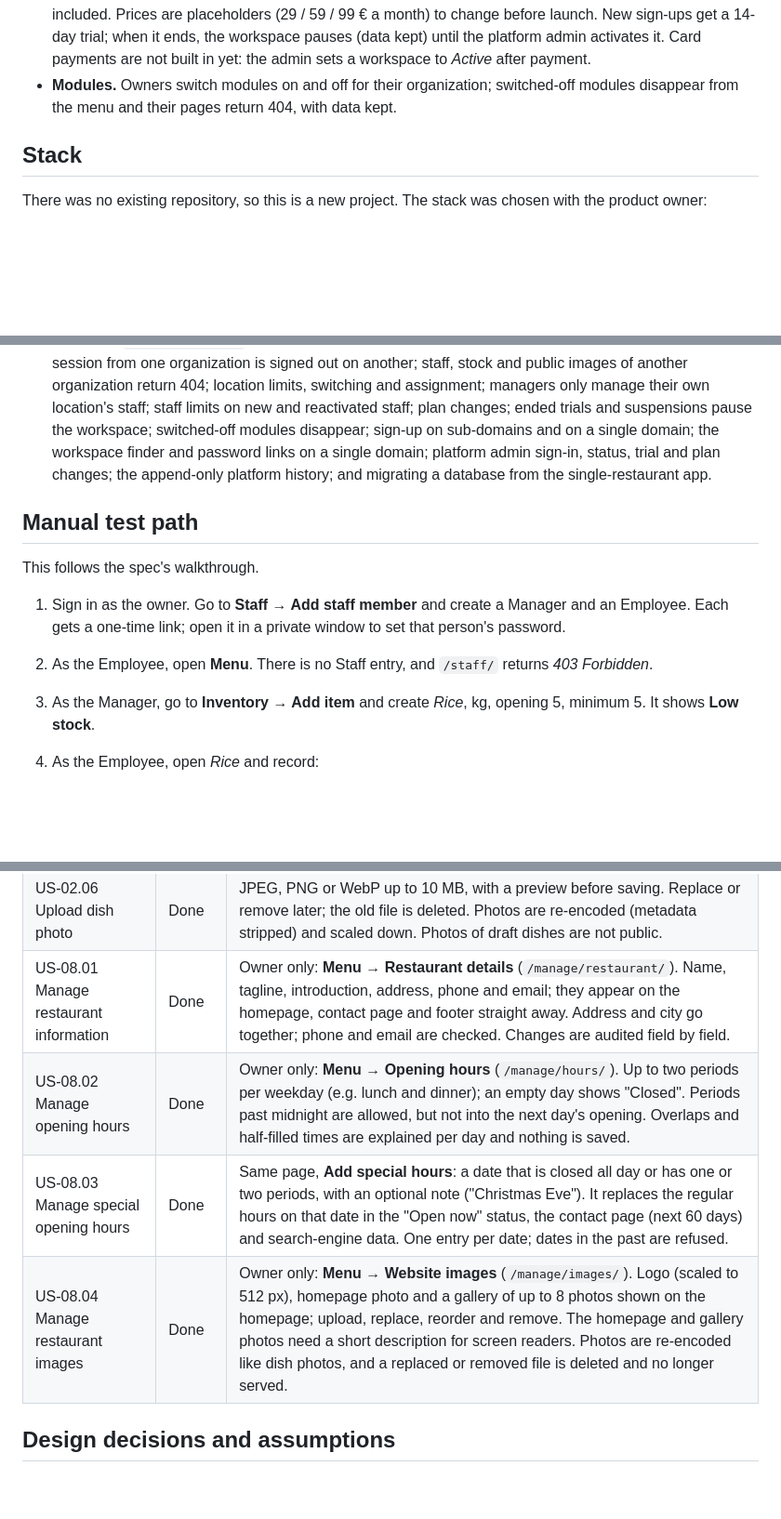
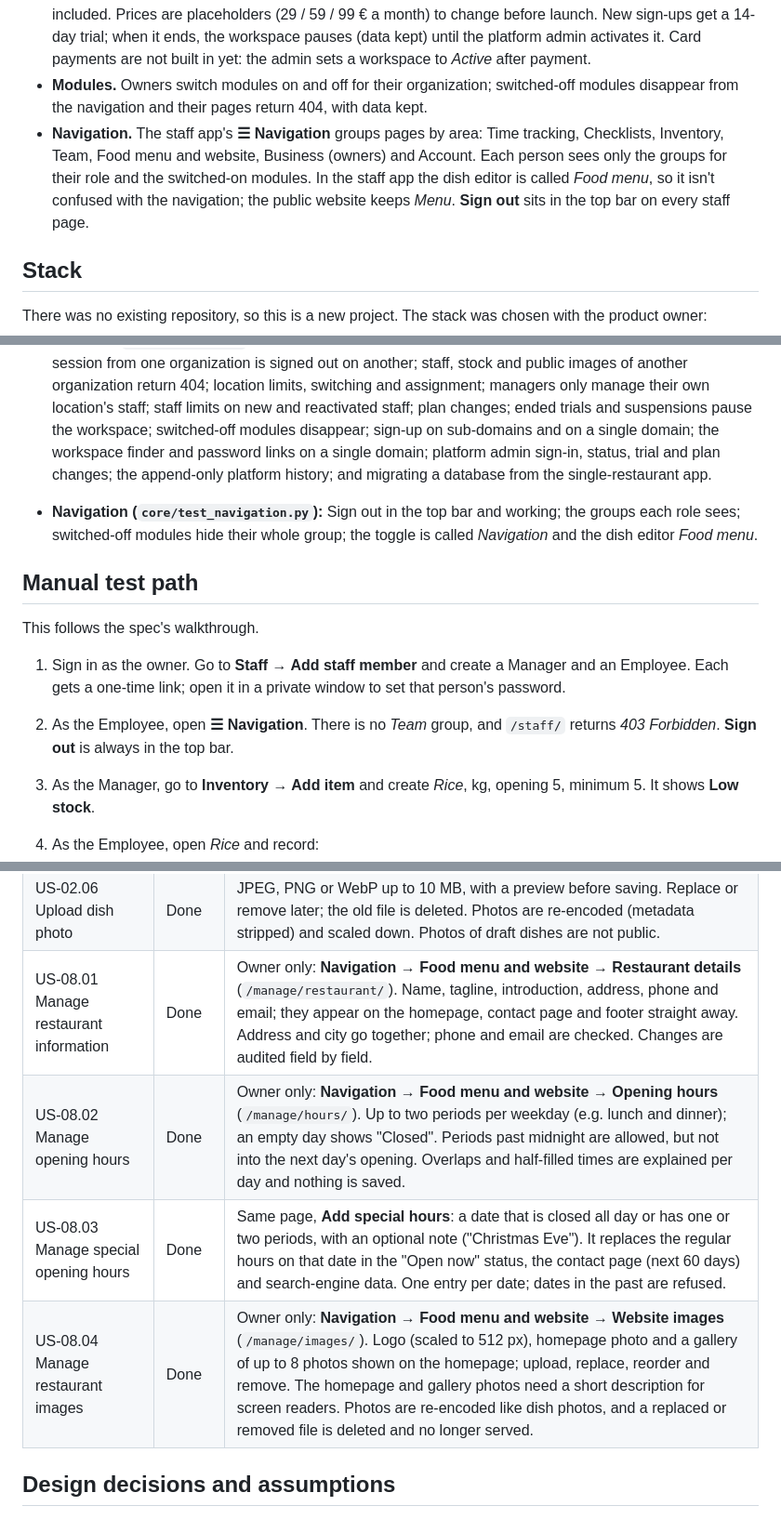
Before and after one commit to tnksuom/restaurant-platform, a Markdown page: README.md, 3 parts joined by grey strips. Shown at 93% size. Drawn GitHub-style; blank space fills up the shorter version.

Commit message:
README: describe the grouped navigation and the top-bar Sign out
Co-Authored-By: Claude Opus 5.5 <noreply@anthropic.com>
Claude-Session: https://claude.ai/code/session_016GeDkMvoMdjhYCfyejThEL

```diff
--- a/README.md
+++ b/README.md
@@ -20,7 +20,8 @@ Platform (one installation, one database)
 - **Data separation.** One shared PostgreSQL database. Every operational row already carried `restaurant_id` (a location); every location now belongs to an organization. Each request is tied to one organization by its host name (`<slug>.<domain>`) or, on hosts without wildcard sub-domains, by the workspace chosen on the "Staff sign-in" page. A signed-in person is only ever served inside their own organization; anything else signs them out. Login names are unique per organization, so "anna" can exist in many restaurants.
 - **Locations.** Owners add locations up to their plan's limit and choose where each person works. Everyone switches between their locations from the bar under the header; every screen shows the current location's data.
 - **Plans and limits.** Plans set the number of locations, active staff and whether the website and menu are included. Prices are placeholders (29 / 59 / 99 € a month) to change before launch. New sign-ups get a 14-day trial; when it ends, the workspace pauses (data kept) until the platform admin activates it. Card payments are not built in yet: the admin sets a workspace to *Active* after payment.
-- **Modules.** Owners switch modules on and off for their organization; switched-off modules disappear from the menu and their pages return 404, with data kept.
+- **Modules.** Owners switch modules on and off for their organization; switched-off modules disappear from the navigation and their pages return 404, with data kept.
+- **Navigation.** The staff app's **☰ Navigation** groups pages by area: Time tracking, Checklists, Inventory, Team, Food menu and website, Business (owners) and Account. Each person sees only the groups for their role and the switched-on modules. In the staff app the dish editor is called *Food menu*, so it isn't confused with the navigation; the public website keeps *Menu*. **Sign out** sits in the top bar on every staff page.
 
 ## Stack
 
@@ -125,12 +126,14 @@ The tests cover the spec's minimum verification list:
 - **Smoke test:** every screen renders for owner, manager and employee.
 - **Platform (`tenants/tests.py`):** the same login name in two organizations signs in to the right one; a session from one organization is signed out on another; staff, stock and public images of another organization return 404; location limits, switching and assignment; managers only manage their own location's staff; staff limits on new and reactivated staff; plan changes; ended trials and suspensions pause the workspace; switched-off modules disappear; sign-up on sub-domains and on a single domain; the workspace finder and password links on a single domain; platform admin sign-in, status, trial and plan changes; the append-only platform history; and migrating a database from the single-restaurant app.
 
+- **Navigation (`core/test_navigation.py`):** Sign out in the top bar and working; the groups each role sees; switched-off modules hide their whole group; the toggle is called *Navigation* and the dish editor *Food menu*.
+
 ## Manual test path
 
 This follows the spec's walkthrough.
 
 1. Sign in as the owner. Go to **Staff → Add staff member** and create a Manager and an Employee. Each gets a one-time link; open it in a private window to set that person's password.
-2. As the Employee, open **Menu**. There is no Staff entry, and `/staff/` returns *403 Forbidden*.
+2. As the Employee, open **☰ Navigation**. There is no *Team* group, and `/staff/` returns *403 Forbidden*. **Sign out** is always in the top bar.
 3. As the Manager, go to **Inventory → Add item** and create *Rice*, kg, opening 5, minimum 5. It shows **Low stock**.
 4. As the Employee, open *Rice* and record:
    - Received 2
@@ -198,10 +201,10 @@ All 46 stories are implemented: the MVP release (EP01–EP07, 42 stories) and EP
 | US-02.04 Disable menu item | Done | "Mark unavailable" / "Mark available" on each dish. Each dish chooses whether it is then shown as "Not available today" or hidden. |
 | US-02.05 Manage menu categories | Done | Add, rename, reorder (up/down) and delete when empty. Dishes appear under their category and can be reordered too. |
 | US-02.06 Upload dish photo | Done | JPEG, PNG or WebP up to 10 MB, with a preview before saving. Replace or remove later; the old file is deleted. Photos are re-encoded (metadata stripped) and scaled down. Photos of draft dishes are not public. |
-| US-08.01 Manage restaurant information | Done | Owner only: **Menu → Restaurant details** (`/manage/restaurant/`). Name, tagline, introduction, address, phone and email; they appear on the homepage, contact page and footer straight away. Address and city go together; phone and email are checked. Changes are audited field by field. |
-| US-08.02 Manage opening hours | Done | Owner only: **Menu → Opening hours** (`/manage/hours/`). Up to two periods per weekday (e.g. lunch and dinner); an empty day shows "Closed". Periods past midnight are allowed, but not into the next day's opening. Overlaps and half-filled times are explained per day and nothing is saved. |
+| US-08.01 Manage restaurant information | Done | Owner only: **Navigation → Food menu and website → Restaurant details** (`/manage/restaurant/`). Name, tagline, introduction, address, phone and email; they appear on the homepage, contact page and footer straight away. Address and city go together; phone and email are checked. Changes are audited field by field. |
+| US-08.02 Manage opening hours | Done | Owner only: **Navigation → Food menu and website → Opening hours** (`/manage/hours/`). Up to two periods per weekday (e.g. lunch and dinner); an empty day shows "Closed". Periods past midnight are allowed, but not into the next day's opening. Overlaps and half-filled times are explained per day and nothing is saved. |
 | US-08.03 Manage special opening hours | Done | Same page, **Add special hours**: a date that is closed all day or has one or two periods, with an optional note ("Christmas Eve"). It replaces the regular hours on that date in the "Open now" status, the contact page (next 60 days) and search-engine data. One entry per date; dates in the past are refused. |
-| US-08.04 Manage restaurant images | Done | Owner only: **Menu → Website images** (`/manage/images/`). Logo (scaled to 512 px), homepage photo and a gallery of up to 8 photos shown on the homepage; upload, replace, reorder and remove. The homepage and gallery photos need a short description for screen readers. Photos are re-encoded like dish photos, and a replaced or removed file is deleted and no longer served. |
+| US-08.04 Manage restaurant images | Done | Owner only: **Navigation → Food menu and website → Website images** (`/manage/images/`). Logo (scaled to 512 px), homepage photo and a gallery of up to 8 photos shown on the homepage; upload, replace, reorder and remove. The homepage and gallery photos need a short description for screen readers. Photos are re-encoded like dish photos, and a replaced or removed file is deleted and no longer served. |
 
 ## Design decisions and assumptions
 
```
